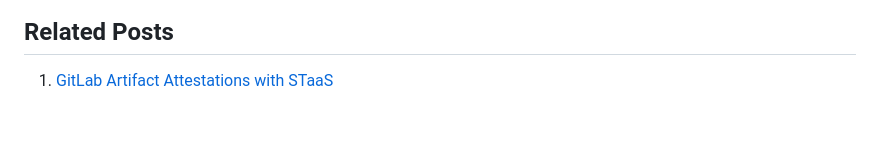
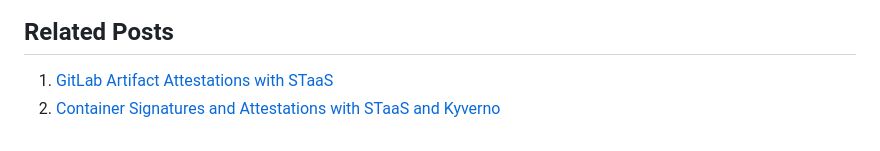
Before and after one commit to excid-io/seccon-dev, a Markdown page: README.md, the part around the change. GitHub-like rendering.

```diff
--- a/README.md
+++ b/README.md
@@ -141,3 +141,4 @@ The difference is in how `staas-cli` is used as a binary (see Releases in [staas
 ## Related Posts
 
 1. [GitLab Artifact Attestations with STaaS](https://medium.com/@excid/gitlab-artifact-attestations-with-staas-809b4fb5a9fc)
+1. [Container Signatures and Attestations with STaaS and Kyverno](https://medium.com/@excid/container-signatures-and-attestations-with-staas-and-kyverno-9336ab8800de)
```
